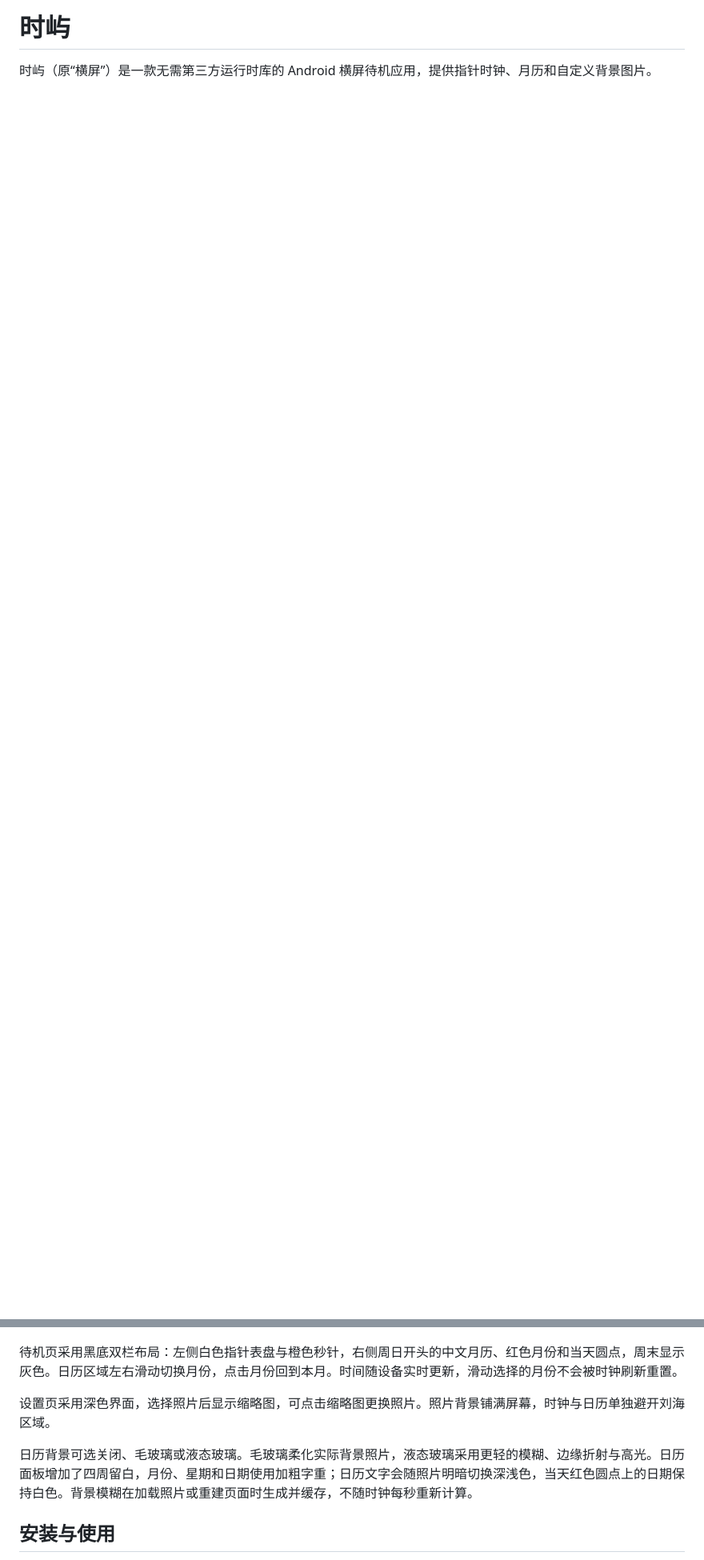
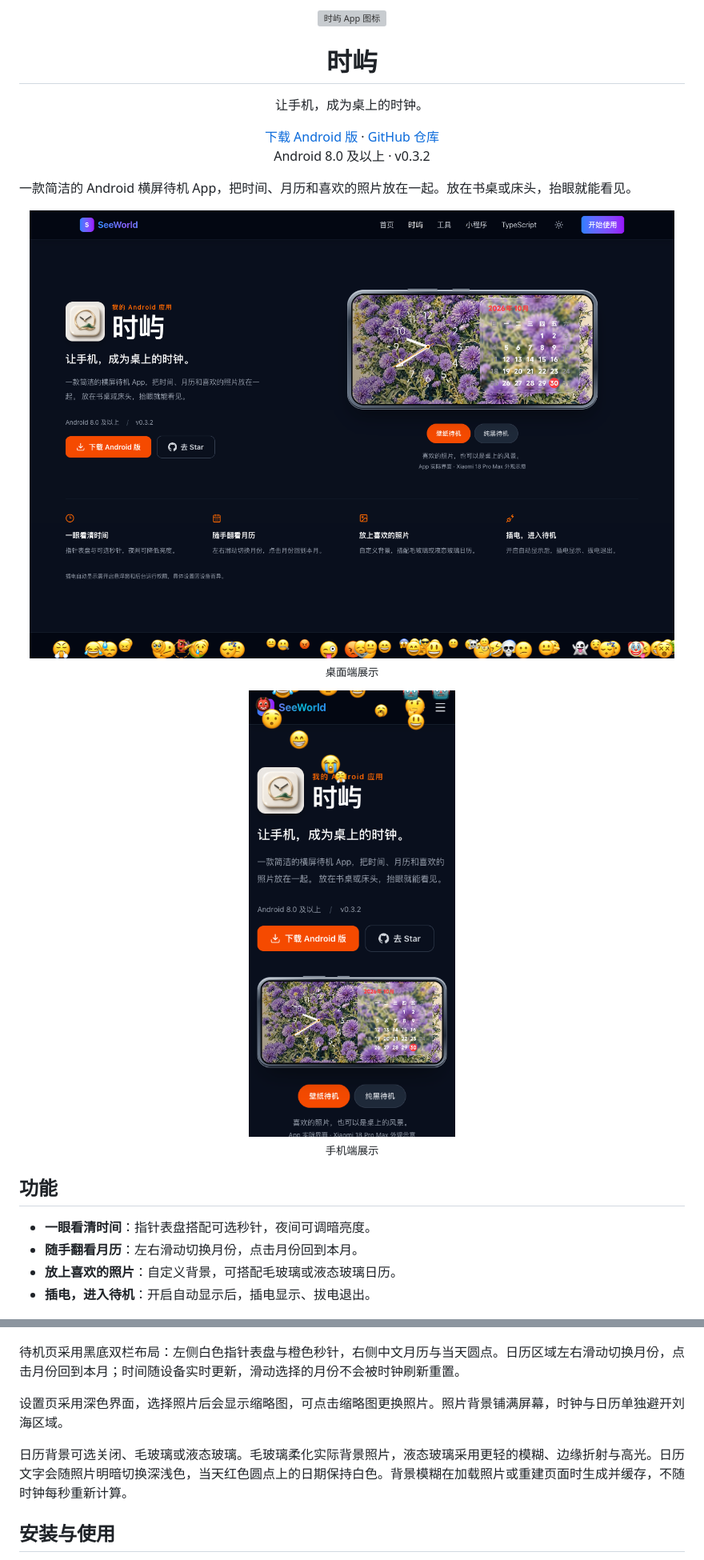
Before and after one commit to xiaozixiaobei/hengping, a Markdown page: README.md, 2 parts joined by grey strips. Shown at 80% size. Drawn GitHub-style; pictures changed too: artifacts/seeworld-shiyu-desktop.png (added), artifacts/seeworld-shiyu-mobile.png (added); blank space fills up the shorter version; grey boxes are pictures that could not be loaded.

Commit message:
docs: refresh Shiyu project introduction

```diff
--- a/README.md
+++ b/README.md
@@ -1,14 +1,47 @@
-# 时屿
+<p align="center">
+  <img width="112" src="app/src/main/res/drawable-nodpi/ic_launcher_art.png" alt="时屿 App 图标">
+</p>
 
-时屿（原“横屏”）是一款无需第三方运行时库的 Android 横屏待机应用，提供指针时钟、月历和自定义背景图片。
+<h1 align="center">时屿</h1>
+
+<p align="center">让手机，成为桌上的时钟。</p>
+
+<p align="center">
+  <a href="https://github.com/xiaozixiaobei/hengping/releases">下载 Android 版</a>
+  ·
+  <a href="https://github.com/xiaozixiaobei/hengping">GitHub 仓库</a>
+  <br>
+  Android 8.0 及以上 · v0.3.2
+</p>
+
+一款简洁的 Android 横屏待机 App，把时间、月历和喜欢的照片放在一起。放在书桌或床头，抬眼就能看见。
+
+<p align="center">
+  <img src="artifacts/seeworld-shiyu-desktop.png" alt="时屿桌面端展示">
+  <br>
+  <sub>桌面端展示</sub>
+</p>
+
+<p align="center">
+  <img width="320" src="artifacts/seeworld-shiyu-mobile.png" alt="时屿手机端展示">
+  <br>
+  <sub>手机端展示</sub>
+</p>
+
+## 功能
+
+- **一眼看清时间**：指针表盘搭配可选秒针，夜间可调暗亮度。
+- **随手翻看月历**：左右滑动切换月份，点击月份回到本月。
+- **放上喜欢的照片**：自定义背景，可搭配毛玻璃或液态玻璃日历。
+- **插电，进入待机**：开启自动显示后，插电显示、拔电退出。
 
 ![时屿待机界面](artifacts/standby-analog-16x9.png)
 
-待机页采用黑底双栏布局：左侧白色指针表盘与橙色秒针，右侧周日开头的中文月历、红色月份和当天圆点，周末显示灰色。日历区域左右滑动切换月份，点击月份回到本月。时间随设备实时更新，滑动选择的月份不会被时钟刷新重置。
+待机页采用黑底双栏布局：左侧白色指针表盘与橙色秒针，右侧中文月历与当天圆点。日历区域左右滑动切换月份，点击月份回到本月；时间随设备实时更新，滑动选择的月份不会被时钟刷新重置。
 
-设置页采用深色界面，选择照片后显示缩略图，可点击缩略图更换照片。照片背景铺满屏幕，时钟与日历单独避开刘海区域。
+设置页采用深色界面，选择照片后会显示缩略图，可点击缩略图更换照片。照片背景铺满屏幕，时钟与日历单独避开刘海区域。
 
-日历背景可选关闭、毛玻璃或液态玻璃。毛玻璃柔化实际背景照片，液态玻璃采用更轻的模糊、边缘折射与高光。日历面板增加了四周留白，月份、星期和日期使用加粗字重；日历文字会随照片明暗切换深浅色，当天红色圆点上的日期保持白色。背景模糊在加载照片或重建页面时生成并缓存，不随时钟每秒重新计算。
+日历背景可选关闭、毛玻璃或液态玻璃。毛玻璃柔化实际背景照片，液态玻璃采用更轻的模糊、边缘折射与高光。日历文字会随照片明暗切换深浅色，当天红色圆点上的日期保持白色。背景模糊在加载照片或重建页面时生成并缓存，不随时钟每秒重新计算。
 
 ## 安装与使用
 
```
Also changed, not shown: 1 other file.
